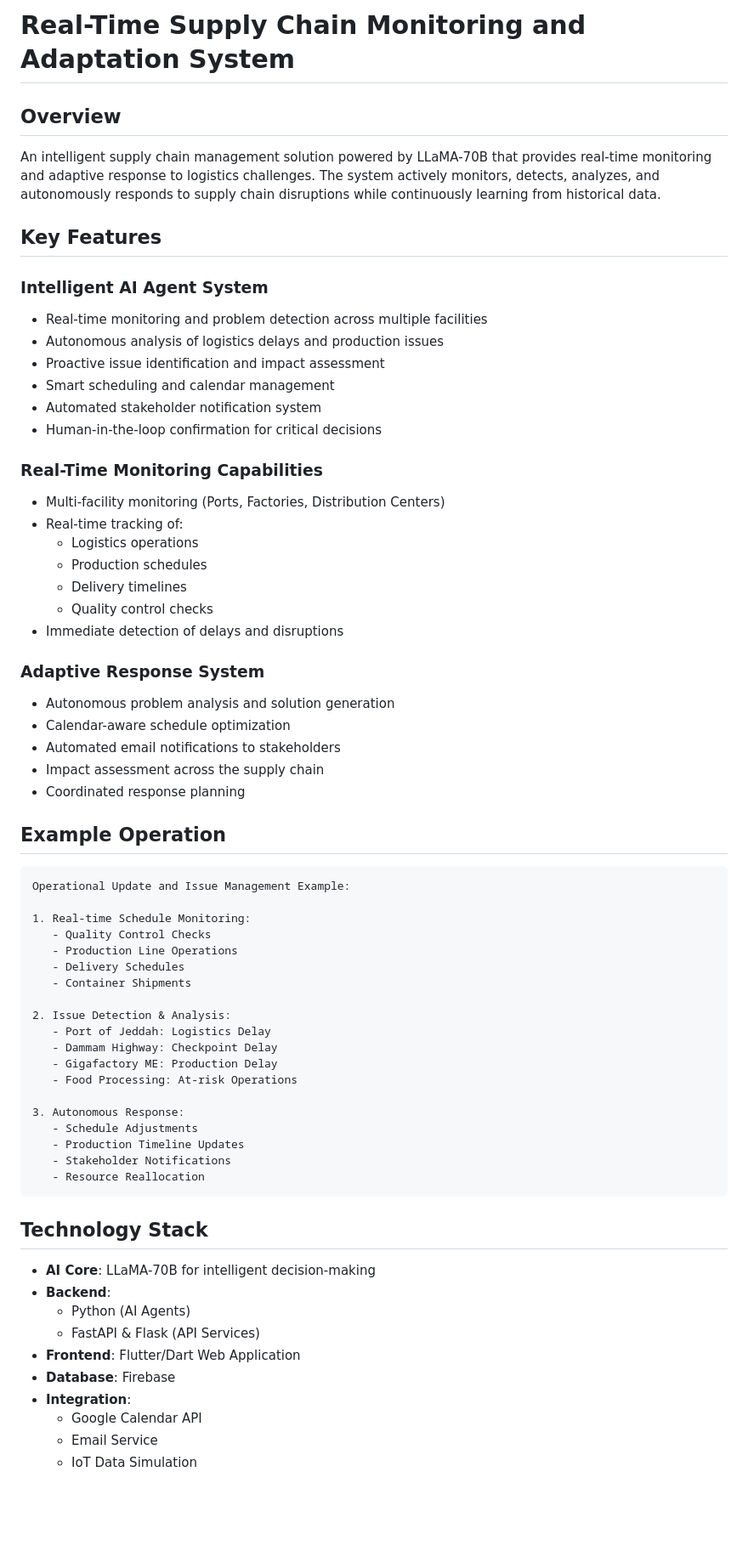
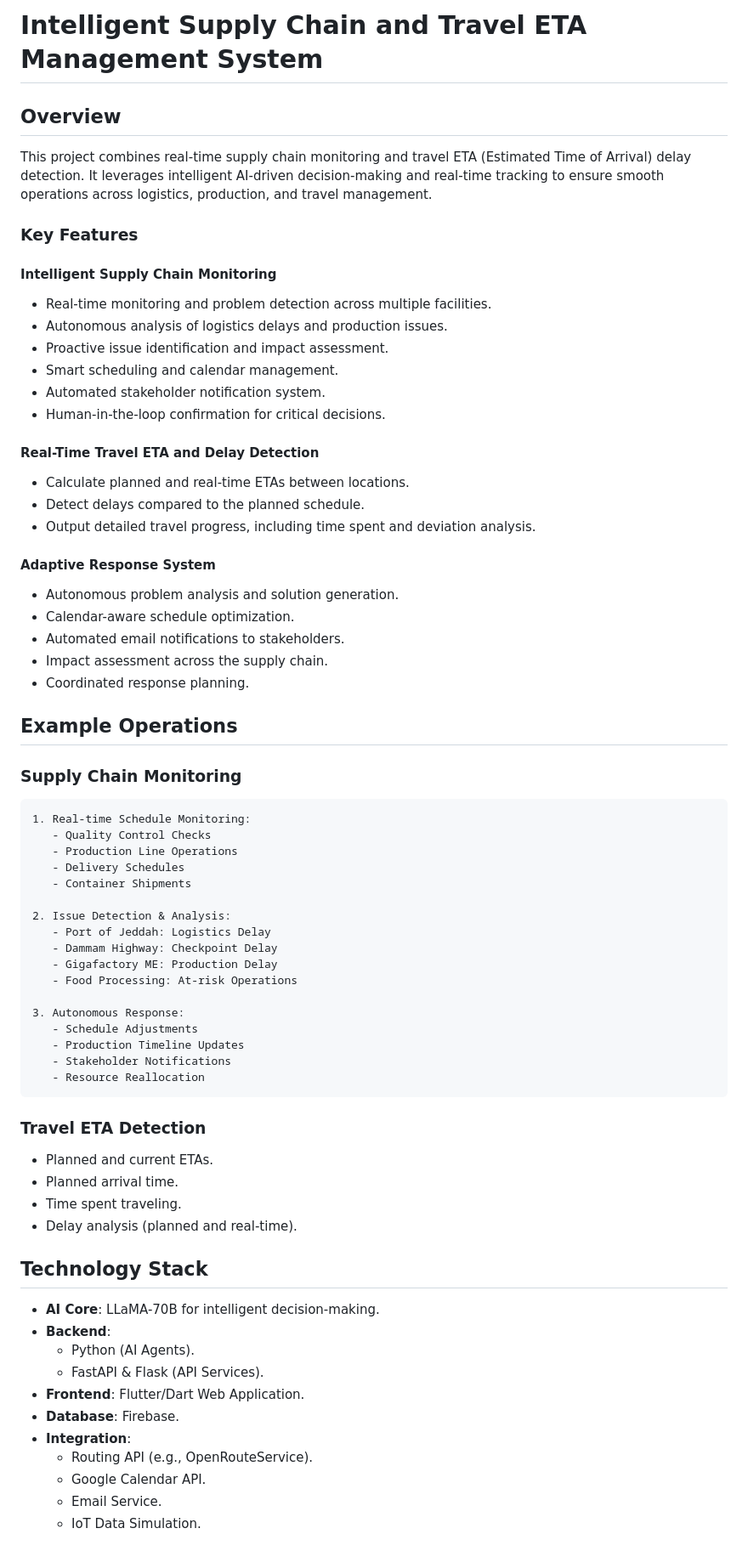
Before and after one commit to raouf-zobir/Tatweer-Hackathon, a Markdown page: README.md, the part around one of its changes. Shown at 85% size. GitHub-like rendering; blank space fills up the shorter version.

````diff
--- a/README.md
+++ b/README.md
@@ -1,38 +1,34 @@
-# Real-Time Supply Chain Monitoring and Adaptation System
+# Intelligent Supply Chain and Travel ETA Management System
 
 ## Overview
-An intelligent supply chain management solution powered by LLaMA-70B that provides real-time monitoring and adaptive response to logistics challenges. The system actively monitors, detects, analyzes, and autonomously responds to supply chain disruptions while continuously learning from historical data.
+This project combines real-time supply chain monitoring and travel ETA (Estimated Time of Arrival) delay detection. It leverages intelligent AI-driven decision-making and real-time tracking to ensure smooth operations across logistics, production, and travel management.
 
-## Key Features
+### Key Features
 
-### Intelligent AI Agent System
-- Real-time monitoring and problem detection across multiple facilities
-- Autonomous analysis of logistics delays and production issues
-- Proactive issue identification and impact assessment
-- Smart scheduling and calendar management
-- Automated stakeholder notification system
-- Human-in-the-loop confirmation for critical decisions
+#### Intelligent Supply Chain Monitoring
+- Real-time monitoring and problem detection across multiple facilities.
+- Autonomous analysis of logistics delays and production issues.
+- Proactive issue identification and impact assessment.
+- Smart scheduling and calendar management.
+- Automated stakeholder notification system.
+- Human-in-the-loop confirmation for critical decisions.
 
-### Real-Time Monitoring Capabilities
-- Multi-facility monitoring (Ports, Factories, Distribution Centers)
-- Real-time tracking of:
-  - Logistics operations
-  - Production schedules
-  - Delivery timelines
-  - Quality control checks
-- Immediate detection of delays and disruptions
+#### Real-Time Travel ETA and Delay Detection
+- Calculate planned and real-time ETAs between locations.
+- Detect delays compared to the planned schedule.
+- Output detailed travel progress, including time spent and deviation analysis.
 
-### Adaptive Response System
-- Autonomous problem analysis and solution generation
-- Calendar-aware schedule optimization
-- Automated email notifications to stakeholders
-- Impact assessment across the supply chain
-- Coordinated response planning
+#### Adaptive Response System
+- Autonomous problem analysis and solution generation.
+- Calendar-aware schedule optimization.
+- Automated email notifications to stakeholders.
+- Impact assessment across the supply chain.
+- Coordinated response planning.
 
-## Example Operation
+## Example Operations
+
+### Supply Chain Monitoring
 ```
-Operational Update and Issue Management Example:
-
 1. Real-time Schedule Monitoring:
    - Quality Control Checks
    - Production Line Operations
@@ -52,15 +48,22 @@ Operational Update and Issue Management Example:
    - Resource Reallocation
 ```
 
+### Travel ETA Detection
+- Planned and current ETAs.
+- Planned arrival time.
+- Time spent traveling.
+- Delay analysis (planned and real-time).
+
 ## Technology Stack
-- **AI Core**: LLaMA-70B for intelligent decision-making
+- **AI Core**: LLaMA-70B for intelligent decision-making.
 - **Backend**:
-  - Python (AI Agents)
-  - FastAPI & Flask (API Services)
-- **Frontend**: Flutter/Dart Web Application
-- **Database**: Firebase
+  - Python (AI Agents).
+  - FastAPI & Flask (API Services).
+- **Frontend**: Flutter/Dart Web Application.
+- **Database**: Firebase.
 - **Integration**:
-  - Google Calendar API
-  - Email Service
-  - IoT Data Simulation
+  - Routing API (e.g., OpenRouteService).
+  - Google Calendar API.
+  - Email Service.
+  - IoT Data Simulation.
 
````
Also changed, not shown: other parts of README.md (+54 -64 lines).
